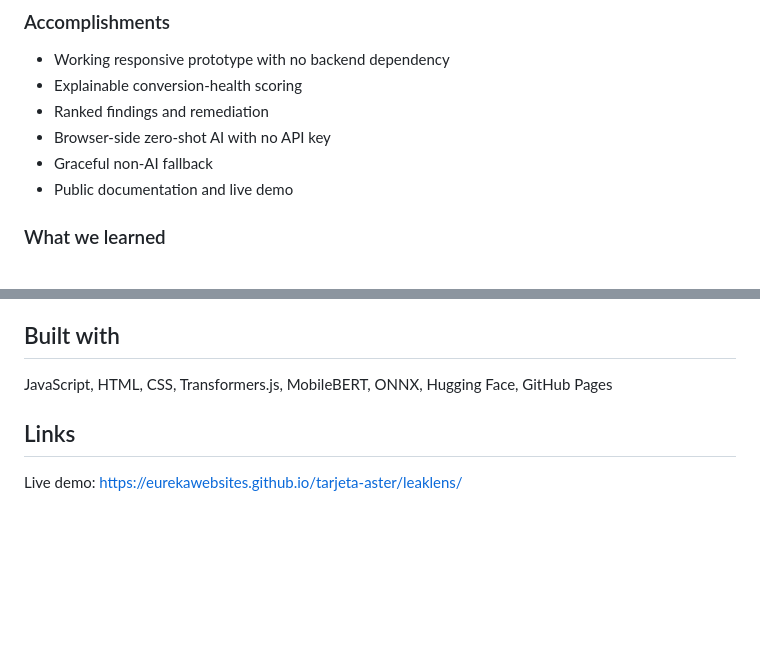
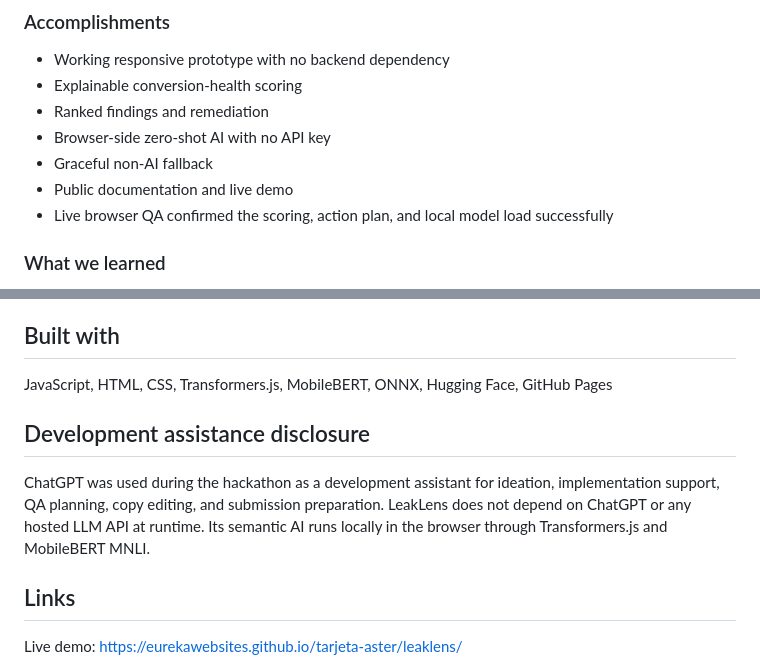
Before and after one commit to eurekawebsites/tarjeta-aster, a Markdown page: leaklens/SUBMISSION.md, 2 parts joined by grey strips. Drawn GitHub-style; blank space fills up the shorter version.

Commit message:
Add development assistance disclosure to LeakLens submission copy

```diff
--- a/leaklens/SUBMISSION.md
+++ b/leaklens/SUBMISSION.md
@@ -36,6 +36,7 @@ The main design challenge was balancing usefulness with explainability. An opaqu
 - Browser-side zero-shot AI with no API key
 - Graceful non-AI fallback
 - Public documentation and live demo
+- Live browser QA confirmed the scoring, action plan, and local model load successfully
 
 ### What we learned
 AI is most useful here when it complements deterministic product logic rather than replacing it. The hybrid design creates a more trustworthy workflow: obvious signals remain auditable while the model contributes where language is ambiguous.
@@ -51,6 +52,9 @@ AI is most useful here when it complements deterministic product logic rather th
 ## Built with
 JavaScript, HTML, CSS, Transformers.js, MobileBERT, ONNX, Hugging Face, GitHub Pages
 
+## Development assistance disclosure
+ChatGPT was used during the hackathon as a development assistant for ideation, implementation support, QA planning, copy editing, and submission preparation. LeakLens does not depend on ChatGPT or any hosted LLM API at runtime. Its semantic AI runs locally in the browser through Transformers.js and MobileBERT MNLI.
+
 ## Links
 Live demo: https://eurekawebsites.github.io/tarjeta-aster/leaklens/
 
```
